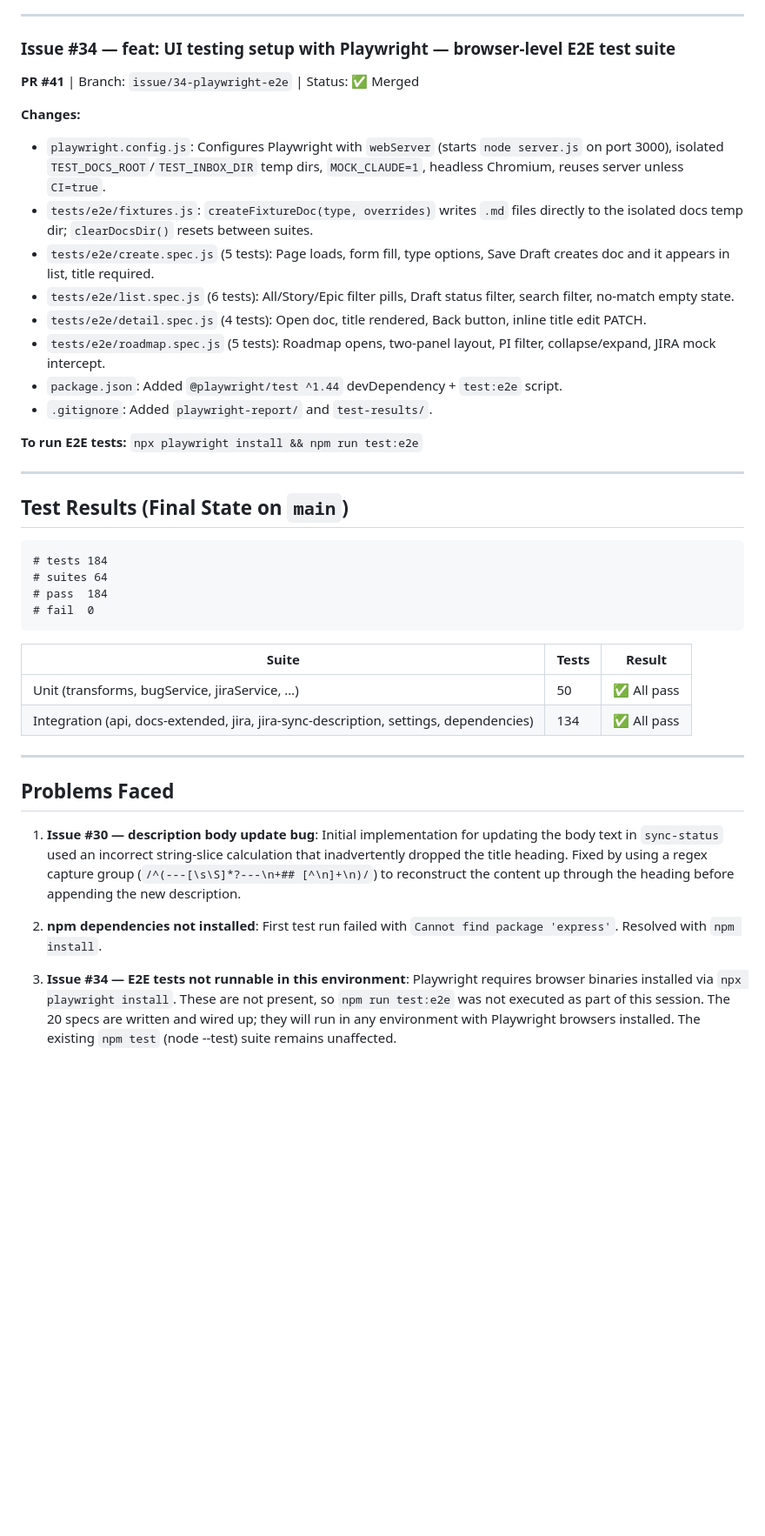
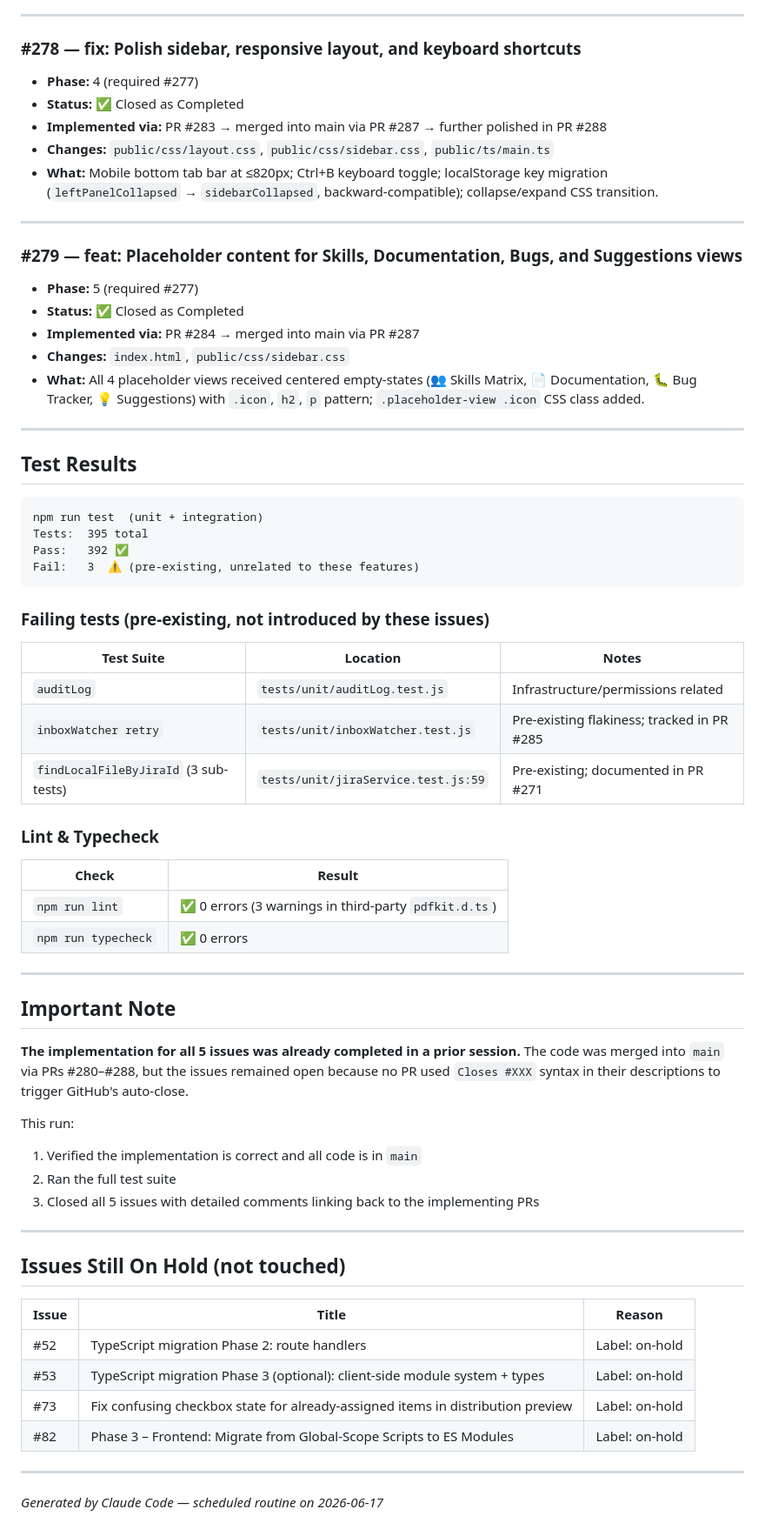
Before and after one commit to mikelarriba/backlog-claude, a Markdown page: ISSUES_REPORT.md, the part around one of its changes. Shown at 87% size. Rendered like a GitHub page; blank space fills up the shorter version.

````diff
--- a/ISSUES_REPORT.md
+++ b/ISSUES_REPORT.md
@@ -68,45 +46,70 @@ All 4 open issues resolved, each with a dedicated branch, PR, and squash-merge t
 
 ---
 
-### Issue #34 — feat: UI testing setup with Playwright — browser-level E2E test suite
-
-**PR #41** | Branch: `issue/34-playwright-e2e` | Status: ✅ Merged
-
-**Changes:**
-
-- `playwright.config.js`: Configures Playwright with `webServer` (starts `node server.js` on port 3000), isolated `TEST_DOCS_ROOT`/`TEST_INBOX_DIR` temp dirs, `MOCK_CLAUDE=1`, headless Chromium, reuses server unless `CI=true`.
-- `tests/e2e/fixtures.js`: `createFixtureDoc(type, overrides)` writes `.md` files directly to the isolated docs temp dir; `clearDocsDir()` resets between suites.
-- `tests/e2e/create.spec.js` (5 tests): Page loads, form fill, type options, Save Draft creates doc and it appears in list, title required.
-- `tests/e2e/list.spec.js` (6 tests): All/Story/Epic filter pills, Draft status filter, search filter, no-match empty state.
-- `tests/e2e/detail.spec.js` (4 tests): Open doc, title rendered, Back button, inline title edit PATCH.
-- `tests/e2e/roadmap.spec.js` (5 tests): Roadmap opens, two-panel layout, PI filter, collapse/expand, JIRA mock intercept.
-- `package.json`: Added `@playwright/test ^1.44` devDependency + `test:e2e` script.
-- `.gitignore`: Added `playwright-report/` and `test-results/`.
-
-**To run E2E tests:** `npx playwright install && npm run test:e2e`
+### #278 — fix: Polish sidebar, responsive layout, and keyboard shortcuts
+- **Phase:** 4 (required #277)
+- **Status:** ✅ Closed as Completed
+- **Implemented via:** PR #283 → merged into main via PR #287 → further polished in PR #288
+- **Changes:** `public/css/layout.css`, `public/css/sidebar.css`, `public/ts/main.ts`
+- **What:** Mobile bottom tab bar at ≤820px; Ctrl+B keyboard toggle; localStorage key migration (`leftPanelCollapsed` → `sidebarCollapsed`, backward-compatible); collapse/expand CSS transition.
 
 ---
 
-## Test Results (Final State on `main`)
-
-```
-# tests 184
-# suites 64
-# pass  184
-# fail  0
-```
-
-| Suite                                                                                 | Tests | Result      |
-| ------------------------------------------------------------------------------------- | ----- | ----------- |
-| Unit (transforms, bugService, jiraService, …)                                         | 50    | ✅ All pass |
-| Integration (api, docs-extended, jira, jira-sync-description, settings, dependencies) | 134   | ✅ All pass |
+### #279 — feat: Placeholder content for Skills, Documentation, Bugs, and Suggestions views
+- **Phase:** 5 (required #277)
+- **Status:** ✅ Closed as Completed
+- **Implemented via:** PR #284 → merged into main via PR #287
+- **Changes:** `index.html`, `public/css/sidebar.css`
+- **What:** All 4 placeholder views received centered empty-states (👥 Skills Matrix, 📄 Documentation, 🐛 Bug Tracker, 💡 Suggestions) with `.icon`, `h2`, `p` pattern; `.placeholder-view .icon` CSS class added.
 
 ---
 
-## Problems Faced
+## Test Results
 
-1. **Issue #30 — description body update bug**: Initial implementation for updating the body text in `sync-status` used an incorrect string-slice calculation that inadvertently dropped the title heading. Fixed by using a regex capture group (`/^(---[\s\S]*?---\n+## [^\n]+\n)/`) to reconstruct the content up through the heading before appending the new description.
+```
+npm run test  (unit + integration)
+Tests:  395 total
+Pass:   392 ✅
+Fail:   3  ⚠️ (pre-existing, unrelated to these features)
+```
 
-2. **npm dependencies not installed**: First test run failed with `Cannot find package 'express'`. Resolved with `npm install`.
+### Failing tests (pre-existing, not introduced by these issues)
 
-3. **Issue #34 — E2E tests not runnable in this environment**: Playwright requires browser binaries installed via `npx playwright install`. These are not present, so `npm run test:e2e` was not executed as part of this session. The 20 specs are written and wired up; they will run in any environment with Playwright browsers installed. The existing `npm test` (node --test) suite remains unaffected.
+| Test Suite | Location | Notes |
+|---|---|---|
+| `auditLog` | `tests/unit/auditLog.test.js` | Infrastructure/permissions related |
+| `inboxWatcher retry` | `tests/unit/inboxWatcher.test.js` | Pre-existing flakiness; tracked in PR #285 |
+| `findLocalFileByJiraId` (3 sub-tests) | `tests/unit/jiraService.test.js:59` | Pre-existing; documented in PR #271 |
+
+### Lint & Typecheck
+
+| Check | Result |
+|---|---|
+| `npm run lint` | ✅ 0 errors (3 warnings in third-party `pdfkit.d.ts`) |
+| `npm run typecheck` | ✅ 0 errors |
+
+---
+
+## Important Note
+
+**The implementation for all 5 issues was already completed in a prior session.** The code was merged into `main` via PRs #280–#288, but the issues remained open because no PR used `Closes #XXX` syntax in their descriptions to trigger GitHub's auto-close.
+
+This run:
+1. Verified the implementation is correct and all code is in `main`
+2. Ran the full test suite
+3. Closed all 5 issues with detailed comments linking back to the implementing PRs
+
+---
+
+## Issues Still On Hold (not touched)
+
+| Issue | Title | Reason |
+|---|---|---|
+| #52 | TypeScript migration Phase 2: route handlers | Label: on-hold |
+| #53 | TypeScript migration Phase 3 (optional): client-side module system + types | Label: on-hold |
+| #73 | Fix confusing checkbox state for already-assigned items in distribution preview | Label: on-hold |
+| #82 | Phase 3 – Frontend: Migrate from Global-Scope Scripts to ES Modules | Label: on-hold |
+
+---
+
+*Generated by Claude Code — scheduled routine on 2026-06-17*
````
Also changed, not shown: other parts of ISSUES_REPORT.md (+28 -50 lines).
